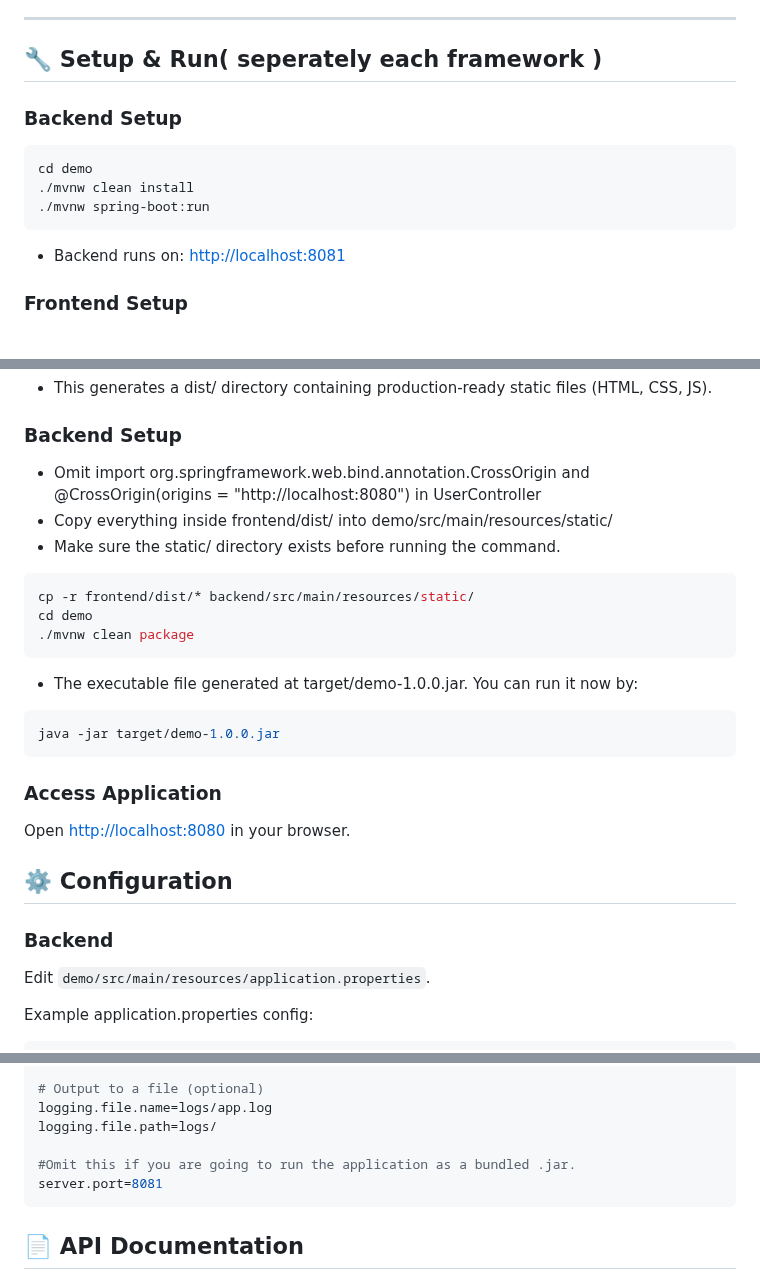
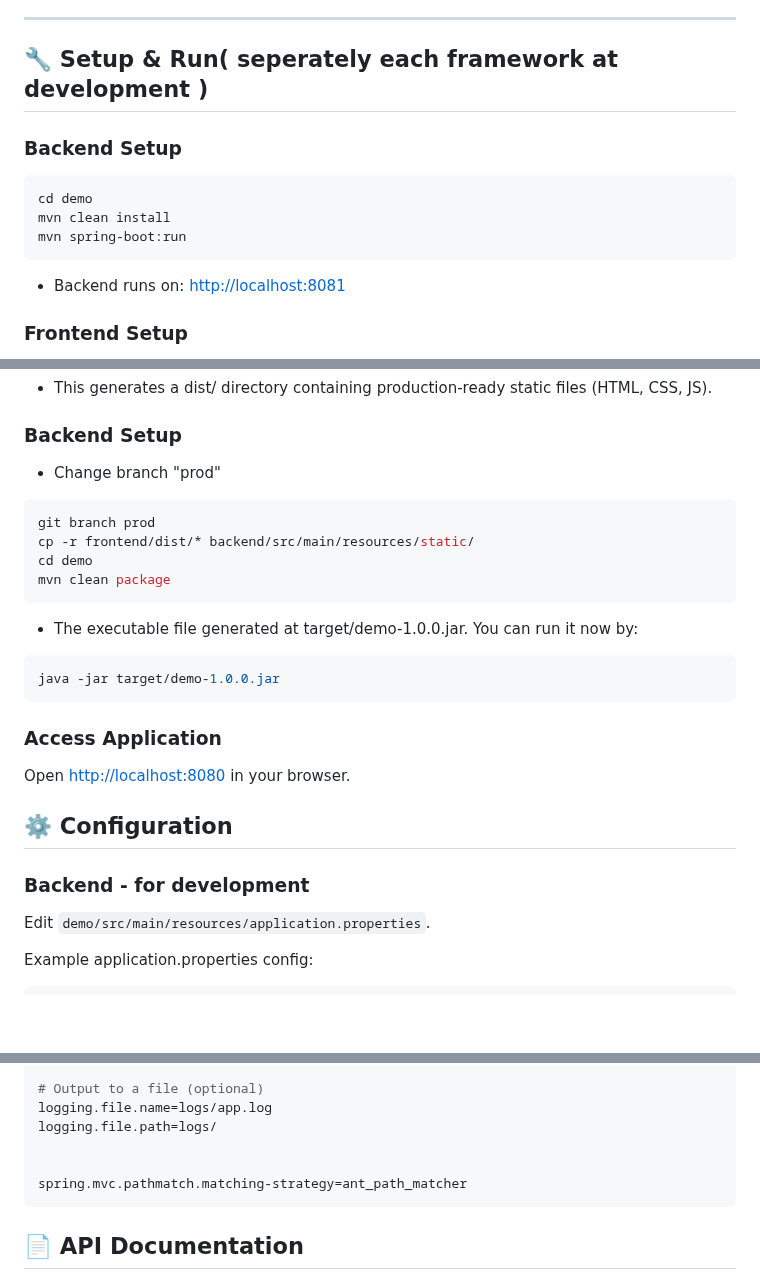
Before and after one commit to PapatzelosThanashs/EU-Dynamics-project, a Markdown page: README.md, 3 parts joined by grey strips. Drawn GitHub-style; blank space fills up the shorter version.

````diff
--- a/README.md
+++ b/README.md
@@ -56,14 +55,14 @@ A full-stack web application with a **Spring Boot** backend and **Vue.js** front
 
 ---
 
-## 🔧 Setup & Run( seperately each framework )
+## 🔧 Setup & Run( seperately each framework at development )
 
 ### Backend Setup
 
 ```bash
 cd demo
-./mvnw clean install
-./mvnw spring-boot:run
+mvn clean install
+mvn spring-boot:run
 ```
 
 - Backend runs on: [http://localhost:8081](http://localhost:8081)
@@ -100,14 +99,14 @@ npm run build
 - This generates a dist/ directory containing production-ready static files (HTML, CSS, JS).
 
 ### Backend Setup
-- Omit import org.springframework.web.bind.annotation.CrossOrigin and @CrossOrigin(origins = "http://localhost:8080") in UserController
-- Copy everything inside frontend/dist/ into demo/src/main/resources/static/
-- Make sure the static/ directory exists before running the command.
+- Change branch "prod"
+
 
 ```bash
+git branch prod
 cp -r frontend/dist/* backend/src/main/resources/static/
 cd demo
-./mvnw clean package
+mvn clean package
 ```
 - The executable file generated at target/demo-1.0.0.jar. You can run it now by:
 ```bash
@@ -122,7 +121,7 @@ Open [http://localhost:8080](http://localhost:8080) in your browser.
 
 ## ⚙️ Configuration
 
-### Backend
+### Backend - for development
 
 Edit `demo/src/main/resources/application.properties`.
 
@@ -163,8 +162,8 @@ logging.level.com.project.demo=DEBUG
 logging.file.name=logs/app.log
 logging.file.path=logs/
 
-#Omit this if you are going to run the application as a bundled .jar.
-server.port=8081
+
+spring.mvc.pathmatch.matching-strategy=ant_path_matcher
 ```
 
 
````
Also changed, not shown: other parts of README.md (+0 -1 lines).
